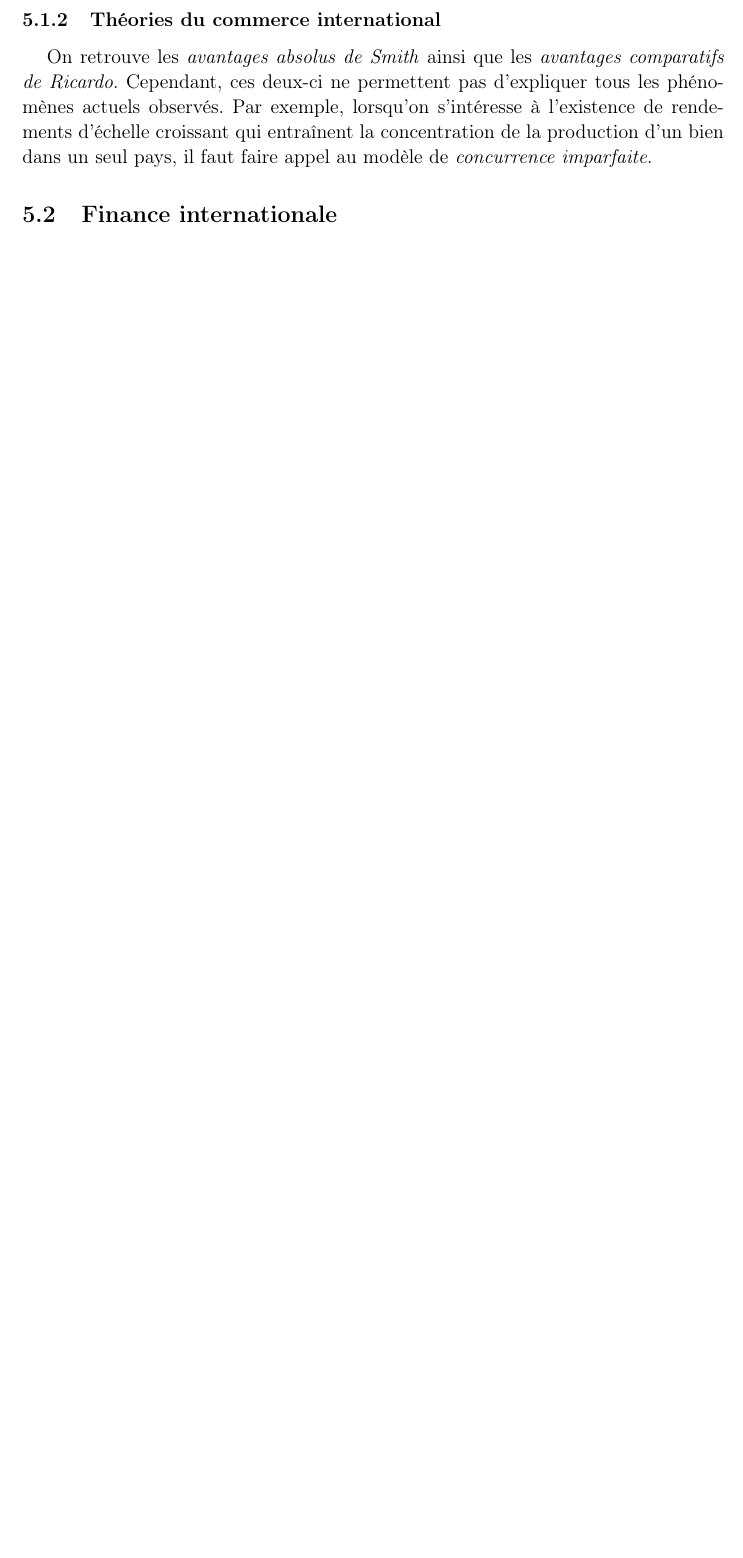
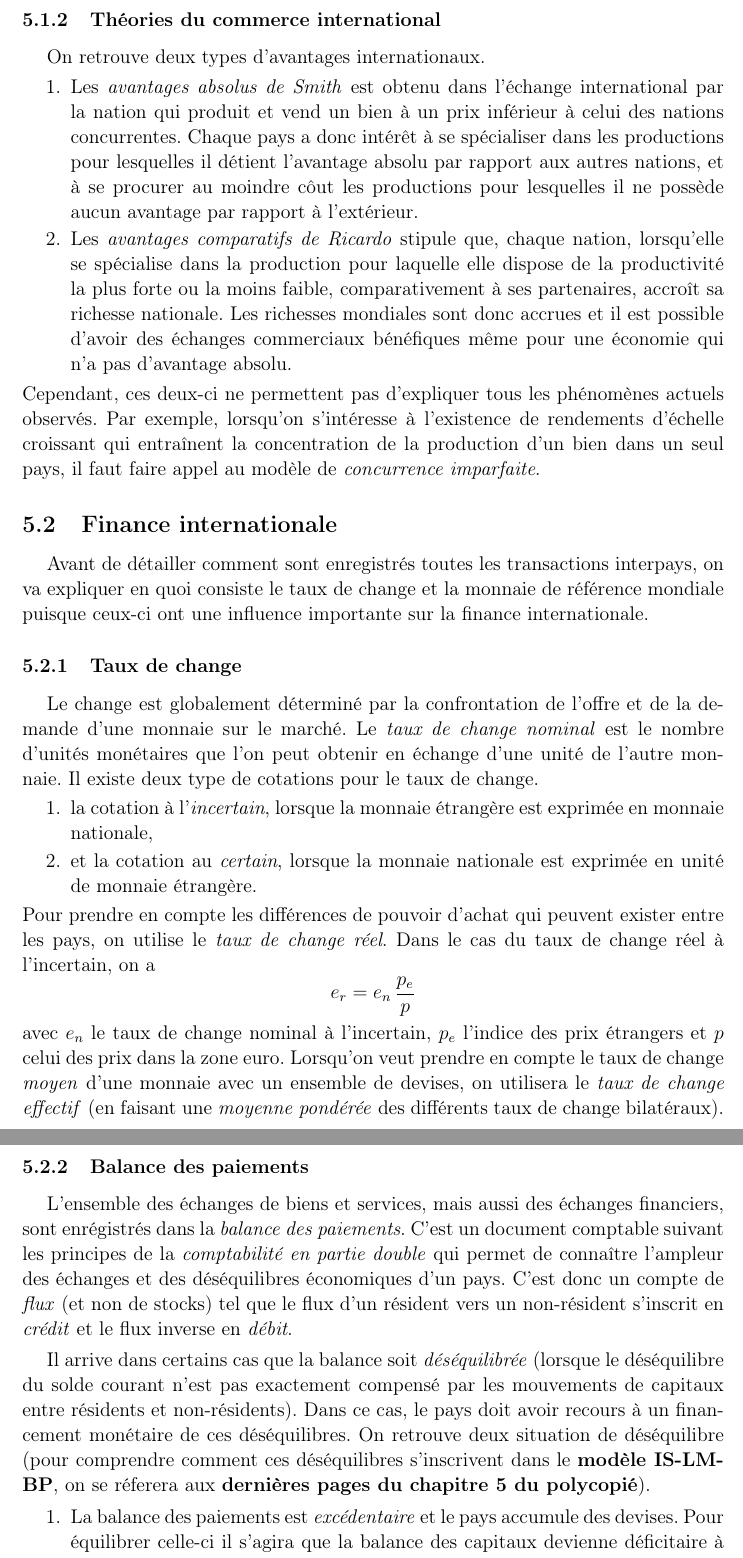
Before and after one commit to mbataillou/economy, a LaTeX document (synthese_eco.tex, which reads src/chapter5.tex): part of page 25 of 25 before the commit and two parts of pages 25 and 26 of 26 after it, the two joined at a grey line, cut so that both start at the same text, the shorter picture padded with empty space. Compiled offline with pdfLaTeX.

Commit message:
finish chap5

```diff
--- a/src/chapter5.tex
+++ b/src/chapter5.tex
@@ -60,17 +60,83 @@ On retrouve ensuite deux \textbf{interdictions} qui viennent compléter ces troi
 
 \subsubsection{Théories du commerce international} % (fold)
 \label{ssub:theories_du_commerce_international}
-On retrouve les \emph{avantages absolus de Smith} ainsi que
-les \emph{avantages comparatifs de Ricardo}.
+% TODO expliquer ce que sont les deux avantages
+On retrouve deux types d'avantages internationaux.
+\begin{enumerate}
+  \item Les \emph{avantages absolus de Smith} est obtenu dans l'échange
+  international par la nation qui produit et vend un bien à un prix inférieur
+  à celui des nations concurrentes.
+  Chaque pays a donc intérêt à se spécialiser dans les productions pour lesquelles
+  il détient l'avantage absolu par rapport aux autres nations,
+  et à se procurer au moindre côut les productions pour lesquelles
+  il ne possède aucun avantage par rapport à l'extérieur.
+  \item Les \emph{avantages comparatifs de Ricardo} stipule que, chaque nation,
+  lorsqu'elle se spécialise dans la production pour laquelle elle dispose de la
+  productivité la plus forte ou la moins faible, comparativement à ses partenaires,
+  accroît sa richesse nationale. Les richesses mondiales sont donc accrues
+  et il est possible d'avoir des échanges commerciaux bénéfiques même pour
+  une économie qui n'a pas d'avantage absolu.
+\end{enumerate}
 Cependant, ces deux-ci ne permettent pas d'expliquer tous les phénomènes
 actuels observés.
 Par exemple, lorsqu'on s'intéresse à l'existence de rendements d'échelle
 croissant qui entraînent la concentration de la production d'un bien
 dans un seul pays, il faut faire appel au modèle de \emph{concurrence imparfaite}.
 
-
-
 % subsubsection theories_du_commerce_international (end)
 
 \subsection{Finance internationale} % (fold)
 \label{sub:finance_internationale}
+Avant de détailler comment sont enregistrés toutes les transactions interpays,
+on va expliquer en quoi consiste le taux de change et la monnaie de référence mondiale
+puisque ceux-ci ont une influence importante sur la finance internationale.
+
+\subsubsection{Taux de change} % (fold)
+\label{ssub:taux_de_change}
+Le change est globalement déterminé par la confrontation de l'offre et
+de la demande d'une monnaie sur le marché.
+Le \emph{taux de change nominal} est le nombre d'unités monétaires que l'on
+peut obtenir en échange d'une unité de l'autre monnaie.
+Il existe deux type de cotations pour le taux de change.
+\begin{enumerate}
+  \item la cotation à l'\emph{incertain}, lorsque la monnaie étrangère
+  est exprimée en monnaie nationale, %(ex. 1 = 0.7\euro)
+  \item et la cotation au \emph{certain}, lorsque la monnaie nationale est exprimée
+  en unité de monnaie étrangère. %(ex. 1\euro = 1.4\dollar)
+\end{enumerate}
+Pour prendre en compte les différences de pouvoir d'achat qui peuvent exister entre les pays,
+on utilise le \emph{taux de change réel}.
+Dans le cas du taux de change réel à l'incertain, on a
+\[
+  e_r = e_n \, \frac{p_e}{p}
+\]
+avec $e_n$ le taux de change nominal à l'incertain, $p_e$ l'indice des prix étrangers
+et $p$ celui des prix dans la zone euro.
+Lorsqu'on veut prendre en compte le taux de change \emph{moyen} d'une monnaie
+avec un ensemble de devises, on utilisera le \emph{taux de change effectif}
+(en faisant une \emph{moyenne pondérée} des différents taux de change bilatéraux).
+
+% subsubsection taux_de_change (end)
+
+\subsubsection{Balance des paiements} % (fold)
+\label{ssub:balance_des_paiements}
+L'ensemble des échanges de biens et services, mais aussi des échanges financiers,
+sont enrégistrés dans la \emph{balance des paiements}.
+C'est un document comptable suivant les principes de la \emph{comptabilité en partie double}
+qui permet de connaître l'ampleur des échanges et des déséquilibres économiques d'un pays.
+C'est donc un compte de \emph{flux} (et non de stocks) tel que le flux d'un résident vers
+un non-résident s'inscrit en \emph{crédit} et le flux inverse en \emph{débit}.
+
+Il arrive dans certains cas que la balance soit \emph{déséquilibrée} (lorsque le déséquilibre
+du solde courant n'est pas exactement compensé par les mouvements de capitaux
+entre résidents et non-résidents).
+Dans ce cas, le pays doit avoir recours à un financement monétaire de ces déséquilibres.
+On retrouve deux situation de déséquilibre (pour comprendre comment ces déséquilibres
+s'inscrivent dans le \textbf{modèle IS-LM-BP},
+on se réferera aux \textbf{dernières pages du chapitre~5 du polycopié}).
+\begin{enumerate}
+  \item La balance des paiements est \emph{excédentaire} et le pays accumule des devises.
+  Pour équilibrer celle-ci il s'agira que la balance des capitaux devienne déficitaire à
+  travers une \emph{sortie de capitaux},
+  obtenue elle-même grâce à une \emph{baisse du taux d'intérêt}.
+  \item La balance des paiements est \emph{déficitaire} lorsqu'il y a une réduction
```
Also changed, not shown: src/chapter5.tex (9 more changed lines).
